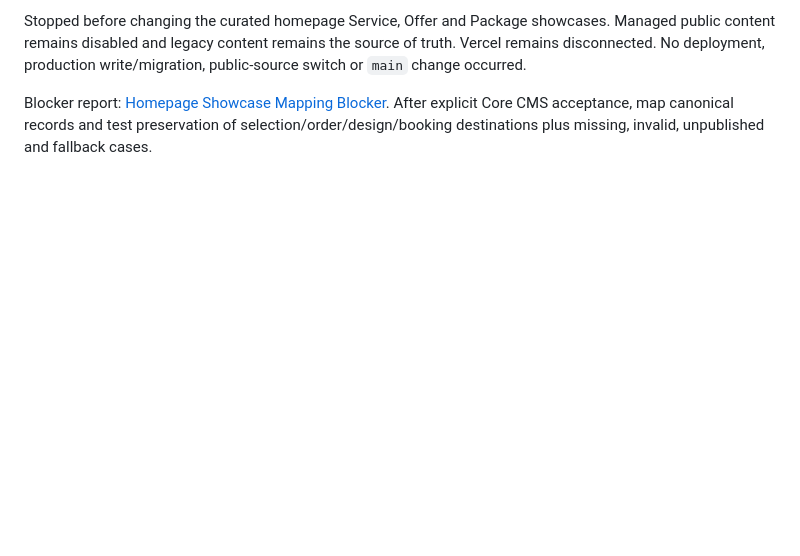
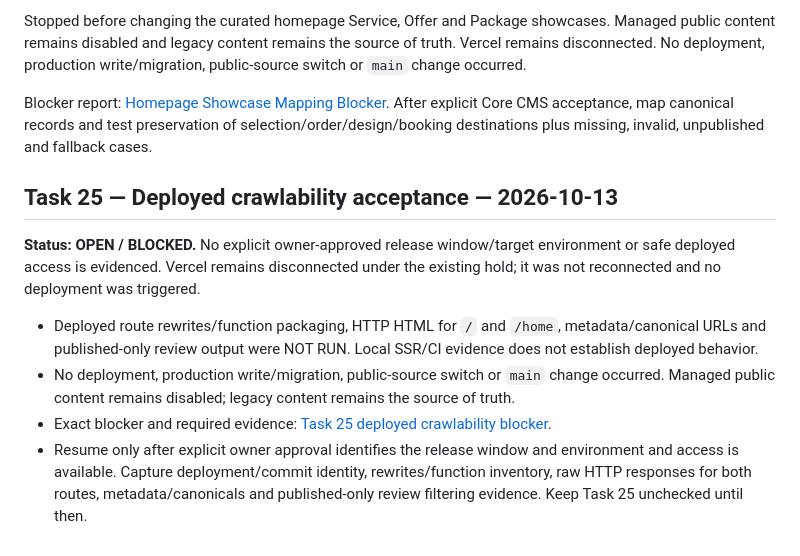
Before and after one commit to layalialzahra/layali-al-zahra-website, a Markdown page: docs/PROJECT-STATUS-2026-10-12.md, the part around the change. Drawn GitHub-style; blank space fills up the shorter version.

Commit message:
docs: record Task 25 crawlability release blocker

```diff
--- a/docs/PROJECT-STATUS-2026-10-12.md
+++ b/docs/PROJECT-STATUS-2026-10-12.md
@@ -462,3 +462,12 @@ Blocker report: [Packages and FAQ Integration Blocker](./PACKAGES-FAQ-INTEGRATIO
 Stopped before changing the curated homepage Service, Offer and Package showcases. Managed public content remains disabled and legacy content remains the source of truth. Vercel remains disconnected. No deployment, production write/migration, public-source switch or `main` change occurred.
 
 Blocker report: [Homepage Showcase Mapping Blocker](./HOMEPAGE-SHOWCASE-MAPPING-BLOCKER-2026-10-13.md). After explicit Core CMS acceptance, map canonical records and test preservation of selection/order/design/booking destinations plus missing, invalid, unpublished and fallback cases.
+
+
+## Task 25 — Deployed crawlability acceptance — 2026-10-13
+**Status: OPEN / BLOCKED.** No explicit owner-approved release window/target environment or safe deployed access is evidenced. Vercel remains disconnected under the existing hold; it was not reconnected and no deployment was triggered.
+
+- Deployed route rewrites/function packaging, HTTP HTML for `/` and `/home`, metadata/canonical URLs and published-only review output were NOT RUN. Local SSR/CI evidence does not establish deployed behavior.
+- No deployment, production write/migration, public-source switch or `main` change occurred. Managed public content remains disabled; legacy content remains the source of truth.
+- Exact blocker and required evidence: [Task 25 deployed crawlability blocker](./DEPLOYED-CRAWLABILITY-ACCEPTANCE-BLOCKER-2026-10-13.md).
+- Resume only after explicit owner approval identifies the release window and environment and access is available. Capture deployment/commit identity, rewrites/function inventory, raw HTTP responses for both routes, metadata/canonicals and published-only review filtering evidence. Keep Task 25 unchecked until then.
```
